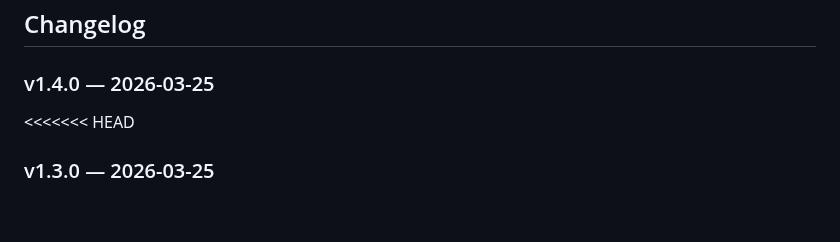
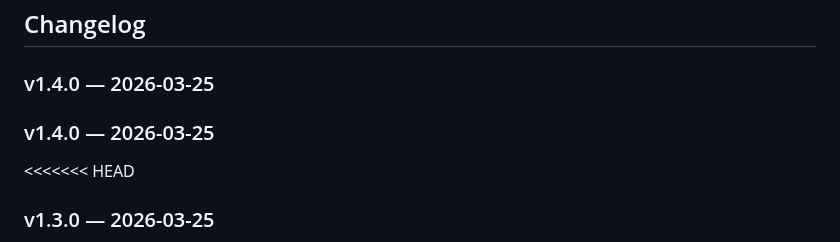
Before and after one commit to kazypanel/kazypanel, a Markdown page: README.md, the part around the change. GitHub-like rendering; blank space fills up the shorter version.

Commit message:
🚀 Release v1.4.0

```diff
--- a/README.md
+++ b/README.md
@@ -656,6 +656,8 @@ Développé avec ❤️ — Node.js, Express, Apache2, PHP-FPM, MariaDB, vsftpd,
 
 ### v1.4.0 — 2026-03-25
 
+### v1.4.0 — 2026-03-25
+
 <<<<<<< HEAD
 ### v1.3.0 — 2026-03-25
 - ✨ **Explorateur de fichiers utilisateur** — navigation arborescence, vue liste/grille, fil d'Ariane
```
